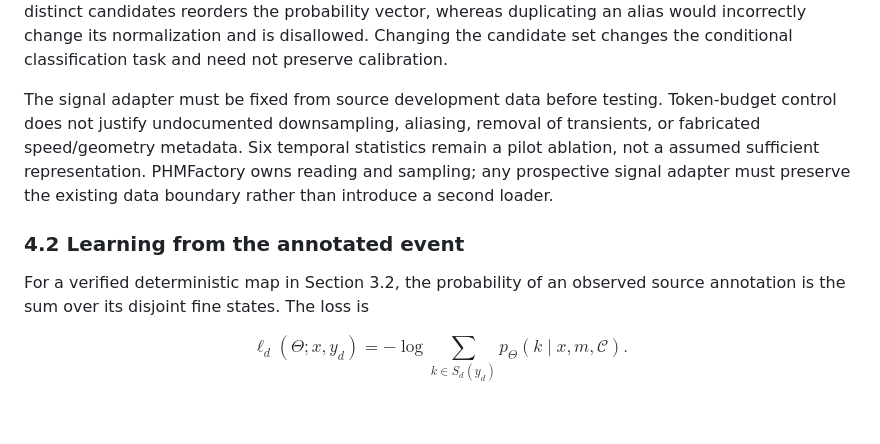
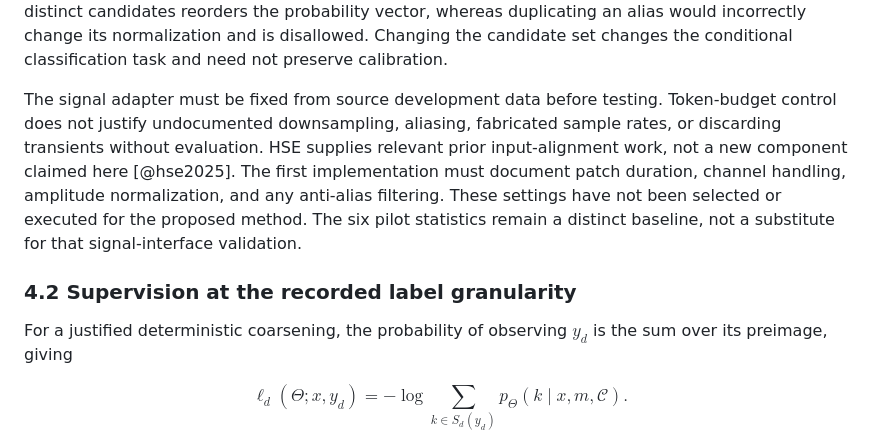
Before and after one commit to liq22/PT01-jev-phm, a Markdown page: paper/draft/main.md, the part around the change. Drawn GitHub-style; blank space fills up the shorter version.

Commit message:
Preserve the original signal-interface requirements in the focused manuscript revision

```diff
--- a/paper/draft/main.md
+++ b/paper/draft/main.md
@@ -138,11 +138,11 @@ $$
 
 The initial readout is a dot product, not an additional mixture, retrieval system, or generated explanation. One signal encoding supports all candidates; no dataset-specific classifier rows are fitted. Candidate embeddings can be precomputed for a fixed model and candidate definitions. Reordering distinct candidates reorders the probability vector, whereas duplicating an alias would incorrectly change its normalization and is disallowed. Changing the candidate set changes the conditional classification task and need not preserve calibration.
 
-The signal adapter must be fixed from source development data before testing. Token-budget control does not justify undocumented downsampling, aliasing, removal of transients, or fabricated speed/geometry metadata. Six temporal statistics remain a pilot ablation, not a assumed sufficient representation. PHMFactory owns reading and sampling; any prospective signal adapter must preserve the existing data boundary rather than introduce a second loader.
+The signal adapter must be fixed from source development data before testing. Token-budget control does not justify undocumented downsampling, aliasing, fabricated sample rates, or discarding transients without evaluation. HSE supplies relevant prior input-alignment work, not a new component claimed here [@hse2025]. The first implementation must document patch duration, channel handling, amplitude normalization, and any anti-alias filtering. These settings have not been selected or executed for the proposed method. The six pilot statistics remain a distinct baseline, not a substitute for that signal-interface validation.
 
-### 4.2 Learning from the annotated event
+### 4.2 Supervision at the recorded label granularity
 
-For a verified deterministic map in Section 3.2, the probability of an observed source annotation is the sum over its disjoint fine states. The loss is
+For a justified deterministic coarsening, the probability of observing $y_d$ is the sum over its preimage, giving
 
 $$
 \ell_d(\Theta;x,y_d)=
```
